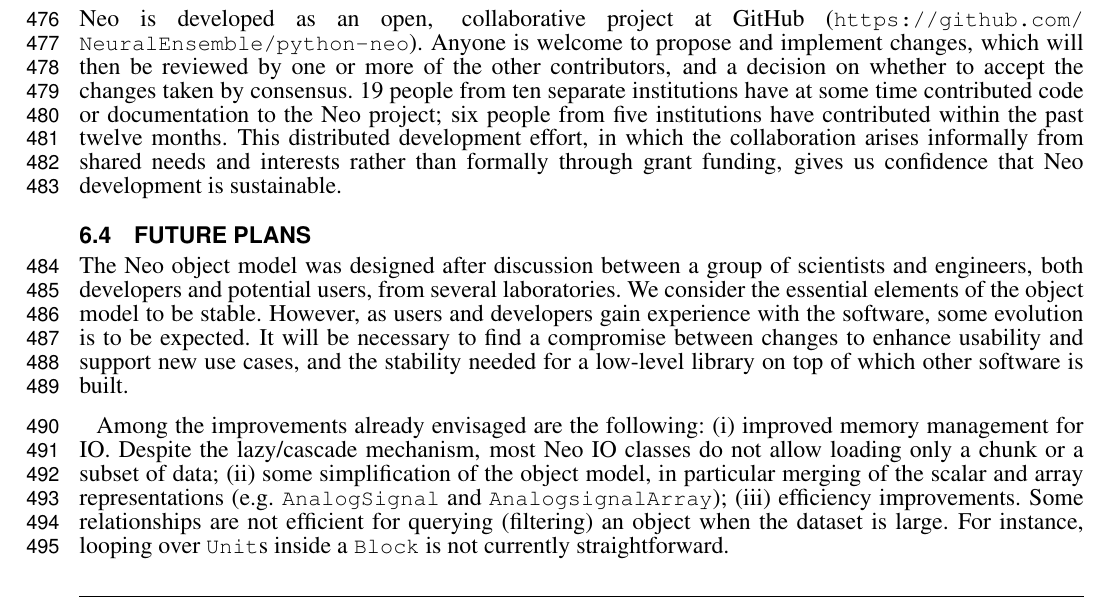
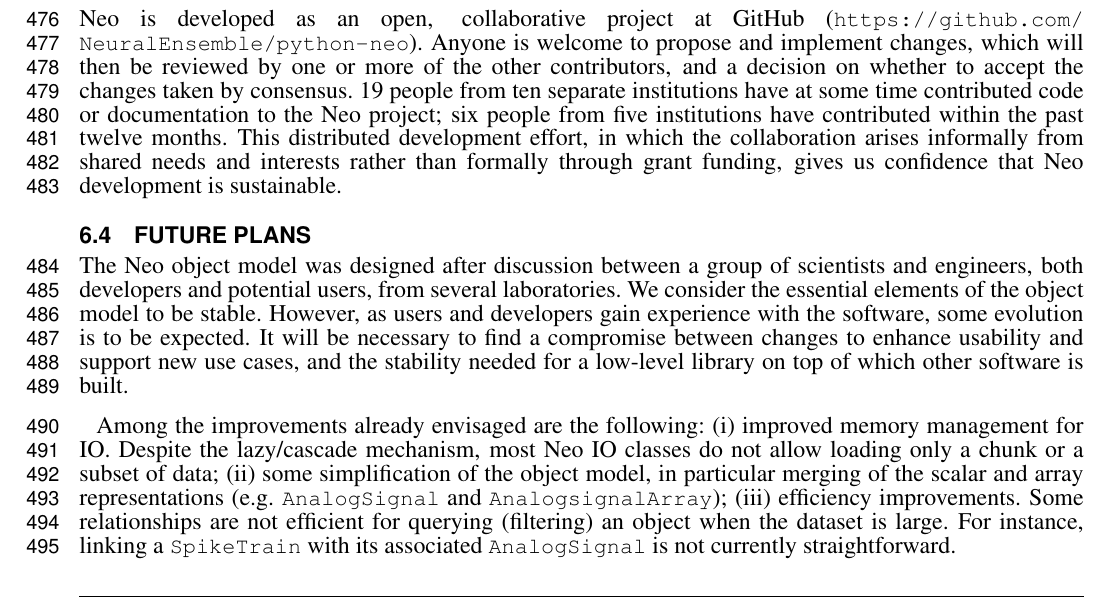
Before and after one commit to samuelgarcia/neo-paper-2013, a LaTeX document (neo_paper_2013.tex): part of page 14 of 16, cut so that both start at the same text. Compiled offline with pdfLaTeX.

Commit message:
Change example of improvement.

```diff
--- a/neo_paper_2013.tex
+++ b/neo_paper_2013.tex
@@ -650,7 +650,7 @@ It will be necessary to find a compromise between changes to enhance usability a
 Among the improvements already envisaged are the following:
 (i) improved memory management for IO. Despite the lazy/cascade mechanism, most Neo IO classes do not allow loading only a chunk or a subset of data;
 (ii) some simplification of the object model, in particular merging of the scalar and array representations (e.g. \lstinline`AnalogSignal` and \lstinline`AnalogsignalArray`);
-(iii) efficiency improvements. Some relationships are not efficient for querying (filtering) an object when the dataset is large. For instance, looping over \lstinline`Unit`s inside a \lstinline`Block` is not currently straightforward.
+(iii) efficiency improvements. Some relationships are not efficient for querying (filtering) an object when the dataset is large. For instance, linking a \lstinline`SpikeTrain` with its associated \lstinline`AnalogSignal` is not currently straightforward.
 
 The development of Neo has so far focused on the representation of recorded data, as typically stored in data files during an electrophysiology experiment.
 For broader use it would be desirable to also support data resulting from the processing and analysis of such data.
```
